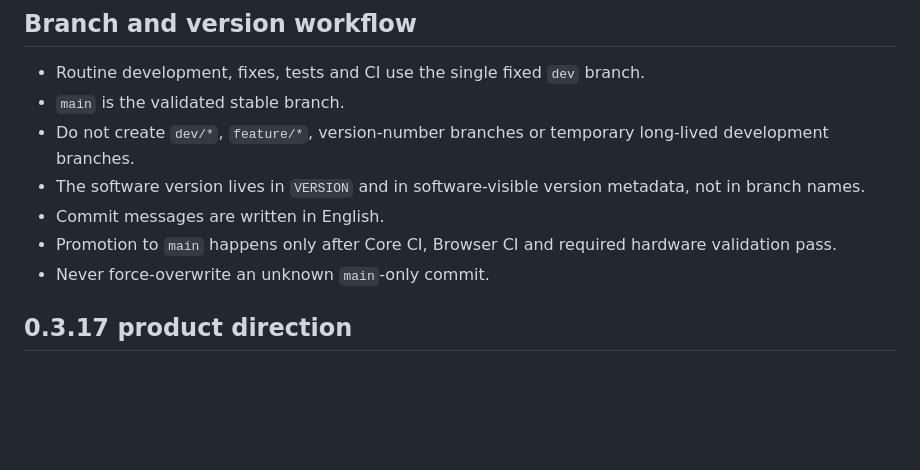
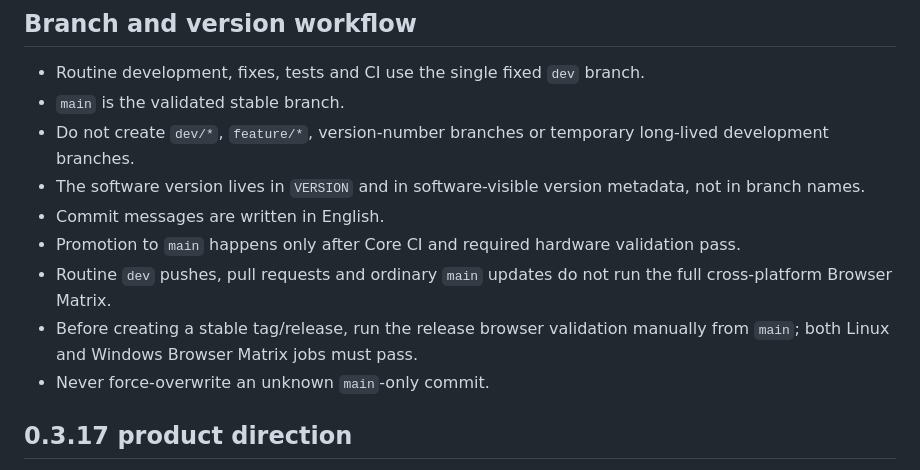
Before and after one commit to weigefenxiang/WeiG-Remote-Gate, a Markdown page: docs/PROJECT-RULES.md, the part around the change. GitHub-like rendering; blank space fills up the shorter version.

Commit message:
docs: align browser validation with release workflow

```diff
--- a/docs/PROJECT-RULES.md
+++ b/docs/PROJECT-RULES.md
@@ -9,7 +9,9 @@ These rules are the hard engineering contract for WeiG-Remote-Gate. New features
 - Do not create `dev/*`, `feature/*`, version-number branches or temporary long-lived development branches.
 - The software version lives in `VERSION` and in software-visible version metadata, not in branch names.
 - Commit messages are written in English.
-- Promotion to `main` happens only after Core CI, Browser CI and required hardware validation pass.
+- Promotion to `main` happens only after Core CI and required hardware validation pass.
+- Routine `dev` pushes, pull requests and ordinary `main` updates do not run the full cross-platform Browser Matrix.
+- Before creating a stable tag/release, run the release browser validation manually from `main`; both Linux and Windows Browser Matrix jobs must pass.
 - Never force-overwrite an unknown `main`-only commit.
 
 ## 0.3.17 product direction
```
